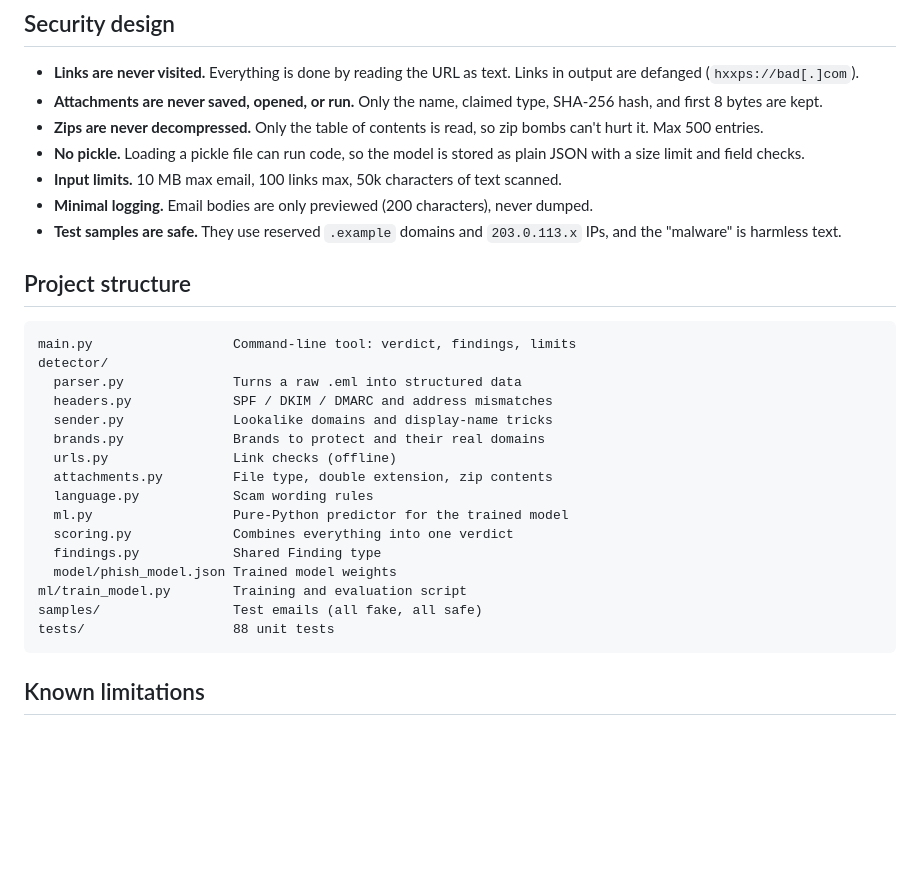
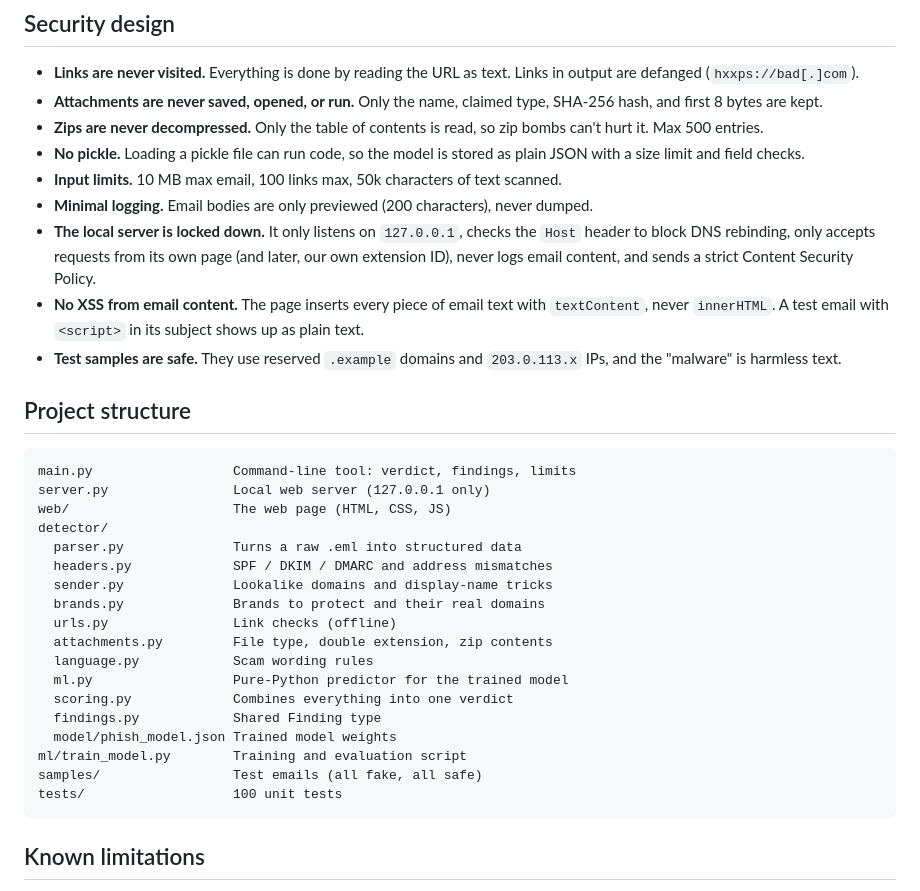
Before and after one commit to jd24610/ai-phishing-email-detector, a Markdown page: README.md, the part around one of its changes. GitHub-like rendering; blank space fills up the shorter version.

````diff
--- a/README.md
+++ b/README.md
@@ -97,12 +107,16 @@ python3 ml/train_model.py
 - **No pickle.** Loading a pickle file can run code, so the model is stored as plain JSON with a size limit and field checks.
 - **Input limits.** 10 MB max email, 100 links max, 50k characters of text scanned.
 - **Minimal logging.** Email bodies are only previewed (200 characters), never dumped.
+- **The local server is locked down.** It only listens on `127.0.0.1`, checks the `Host` header to block DNS rebinding, only accepts requests from its own page (and later, our own extension ID), never logs email content, and sends a strict Content Security Policy.
+- **No XSS from email content.** The page inserts every piece of email text with `textContent`, never `innerHTML`. A test email with `<script>` in its subject shows up as plain text.
 - **Test samples are safe.** They use reserved `.example` domains and `203.0.113.x` IPs, and the "malware" is harmless text.
 
 ## Project structure
 
 ```
 main.py                  Command-line tool: verdict, findings, limits
+server.py                Local web server (127.0.0.1 only)
+web/                     The web page (HTML, CSS, JS)
 detector/
   parser.py              Turns a raw .eml into structured data
   headers.py             SPF / DKIM / DMARC and address mismatches
@@ -117,7 +131,7 @@ detector/
   model/phish_model.json Trained model weights
 ml/train_model.py        Training and evaluation script
 samples/                 Test emails (all fake, all safe)
-tests/                   88 unit tests
+tests/                   100 unit tests
 ```
 
 ## Known limitations
````
Also changed, not shown: other parts of README.md (+13 -3 lines), docs/screenshot.png (added), 5 other files.
